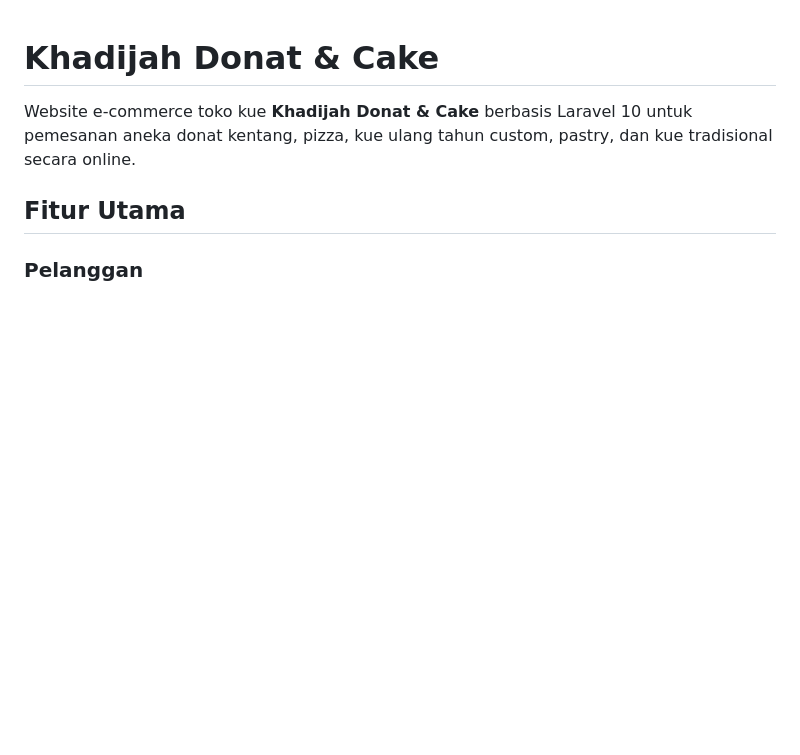
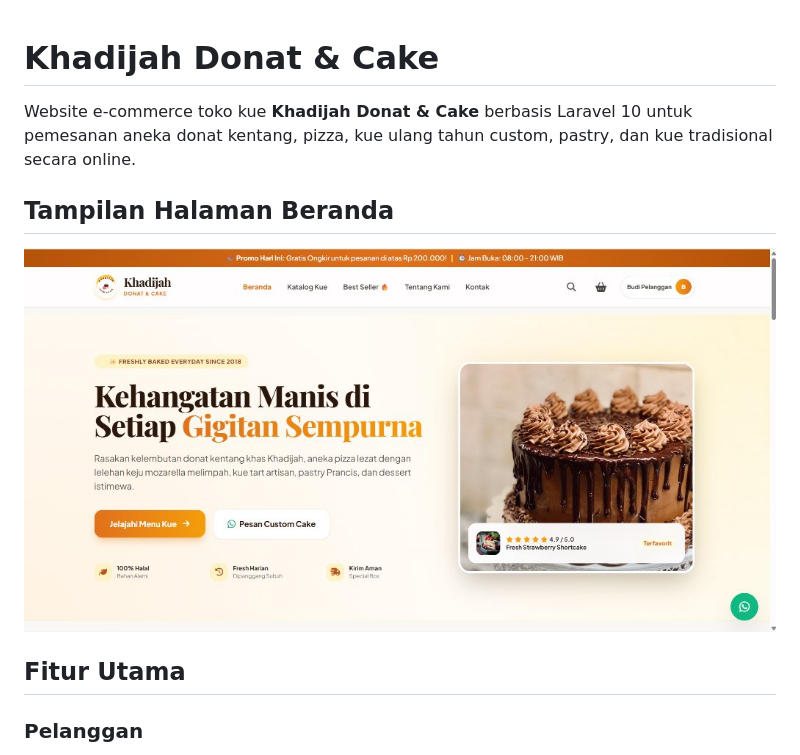
Before and after one commit to aplannst41/website-toko-kue-Khadijah, a Markdown page: README.md, the part around the change. GitHub-like rendering; pictures changed too: docs/screenshots/beranda.jpg (added); blank space fills up the shorter version.

Commit message:
Tambahkan screenshot halaman beranda di README.md

```diff
--- a/README.md
+++ b/README.md
@@ -1,6 +1,10 @@
 # Khadijah Donat & Cake
 
 Website e-commerce toko kue **Khadijah Donat & Cake** berbasis Laravel 10 untuk pemesanan aneka donat kentang, pizza, kue ulang tahun custom, pastry, dan kue tradisional secara online.
+
+## Tampilan Halaman Beranda
+
+![Tampilan Halaman Beranda Khadijah Donat & Cake](docs/screenshots/beranda.jpg)
 
 ## Fitur Utama
 
```
